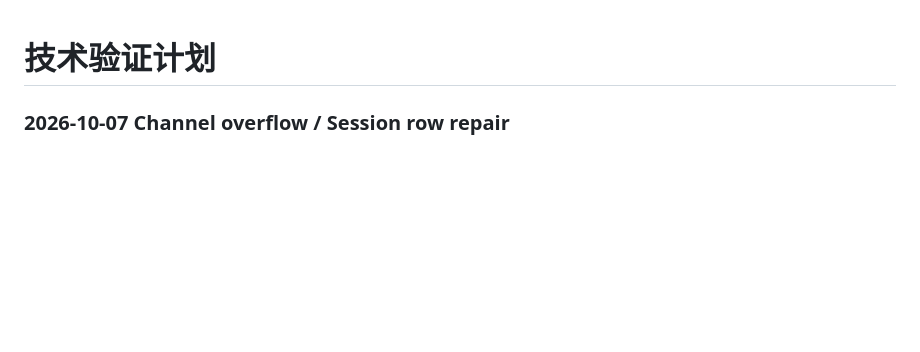
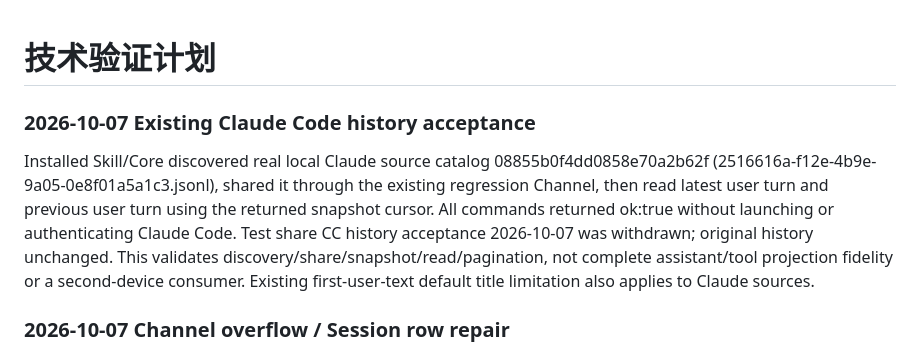
Before and after one commit to kwgjjeffrey/agent-colab, a Markdown page: docs/validation-plan.md, the part around the change. Drawn GitHub-style; blank space fills up the shorter version.

Commit message:
record real Claude history sharing and readback acceptance

```diff
--- a/docs/validation-plan.md
+++ b/docs/validation-plan.md
@@ -1,4 +1,8 @@
 # 技术验证计划
+
+### 2026-10-07 Existing Claude Code history acceptance
+
+Installed Skill/Core discovered real local Claude source catalog 08855b0f4dd0858e70a2b62f (2516616a-f12e-4b9e-9a05-0e8f01a5a1c3.jsonl), shared it through the existing regression Channel, then read latest user turn and previous user turn using the returned snapshot cursor. All commands returned ok:true without launching or authenticating Claude Code. Test share CC history acceptance 2026-10-07 was withdrawn; original history unchanged. This validates discovery/share/snapshot/read/pagination, not complete assistant/tool projection fidelity or a second-device consumer. Existing first-user-text default title limitation also applies to Claude sources.
 
 ### 2026-10-07 Channel overflow / Session row repair
 
```
